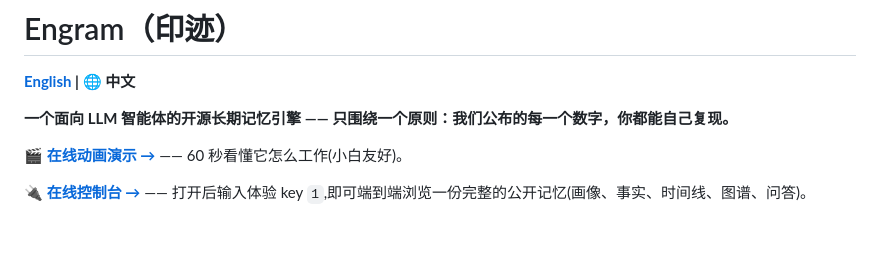
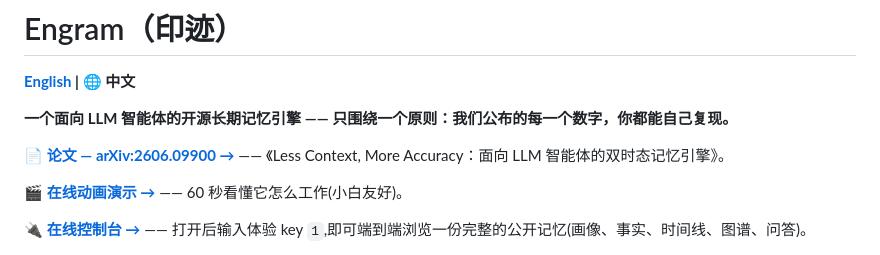
Before and after one commit to ly-wang19/engram, a Markdown page: README.zh-CN.md, the part around the change. Drawn GitHub-style; blank space fills up the shorter version.

```diff
--- a/README.zh-CN.md
+++ b/README.zh-CN.md
@@ -3,6 +3,8 @@
 **[English](README.md) | 🌐 中文**
 
 **一个面向 LLM 智能体的开源长期记忆引擎 —— 只围绕一个原则：我们公布的每一个数字，你都能自己复现。**
+
+**📄 [论文 — arXiv:2606.09900 →](https://arxiv.org/abs/2606.09900)** —— 《Less Context, More Accuracy：面向 LLM 智能体的双时态记忆引擎》。
 
 **🎬 [在线动画演示 →](https://ly-wang19.github.io/engram/)** —— 60 秒看懂它怎么工作(小白友好)。
 
```
Also changed, not shown: README.md (+2 -0 lines), RESULTS.md (+2 -0 lines).
